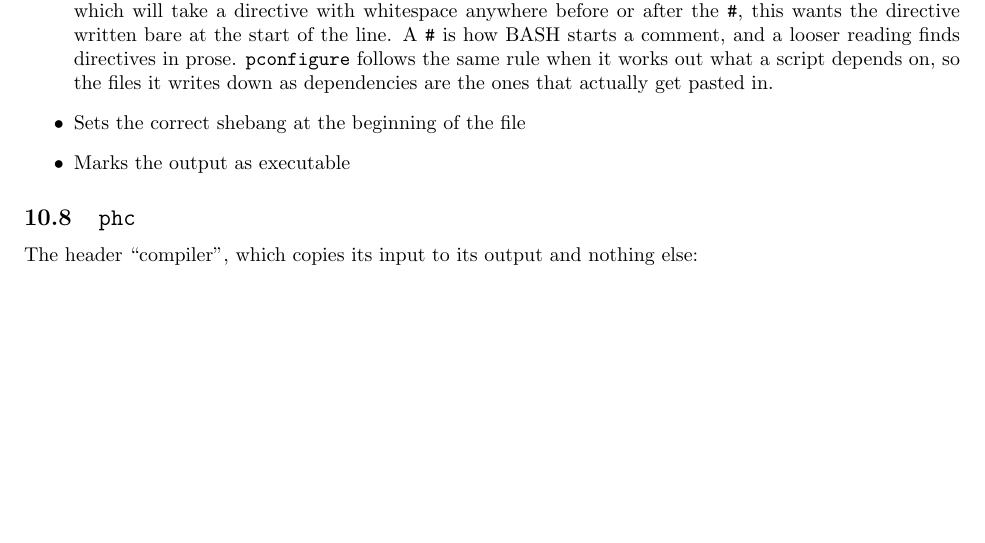
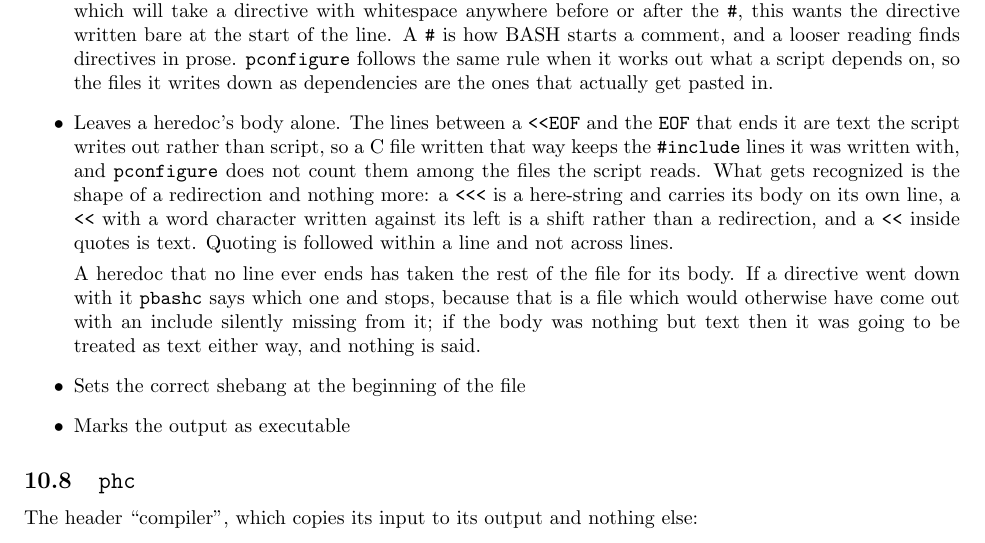
Before and after one commit to palmer-dabbelt/pconfigure, a LaTeX document (doc/pconfigure.tex): part of page 33 of 35, cut so that both start at the same text, the shorter picture padded with empty space. Compiled offline with pdfLaTeX.

Commit message:
doc: Say that a heredoc's body is text rather than script
The pbashc section already said what makes a line a directive -- a
bare "#" in the first column -- and that was the whole rule, so a
heredoc body was covered by it and the includes in one were read.
Nothing wrote that down, which is why the way around it was a space
in front of the include rather than anything anybody could look up.

Now that a body is left alone the rule has a second half, and the
second half is the one somebody goes looking for: they are writing a
C file out of a shell script and want to know whether the "#include"
they just typed is theirs.  The cases it can still be wrong about are
worth saying too, since a "<<" that means a shift is a thing a script
is allowed to contain.

Assisted-by: Claude Opus 5 <noreply@anthropic.com>

```diff
--- a/doc/pconfigure.tex
+++ b/doc/pconfigure.tex
@@ -2493,6 +2493,23 @@ A bash ``compiler'', which really just does the following
   \pconfigure\ follows the same rule when it works out what a script
   depends on, so the files it writes down as dependencies are the ones
   that actually get pasted in.
+\item Leaves a heredoc's body alone.  The lines between a
+  \texttt{<<EOF} and the \texttt{EOF} that ends it are text the script
+  writes out rather than script, so a C file written that way keeps
+  the \texttt{\#include} lines it was written with, and \pconfigure\
+  does not count them among the files the script reads.  What gets
+  recognized is the shape of a redirection and nothing more: a
+  \texttt{<<<} is a here-string and carries its body on its own line,
+  a \texttt{<<} with a word character written against its left is a
+  shift rather than a redirection, and a \texttt{<<} inside quotes is
+  text.  Quoting is followed within a line and not across lines.
+
+  A heredoc that no line ever ends has taken the rest of the file for
+  its body.  If a directive went down with it \texttt{pbashc} says
+  which one and stops, because that is a file which would otherwise
+  have come out with an include silently missing from it; if the body
+  was nothing but text then it was going to be treated as text either
+  way, and nothing is said.
 \item Sets the correct shebang at the beginning of the file
 \item Marks the output as executable
 \end{itemize}
```
